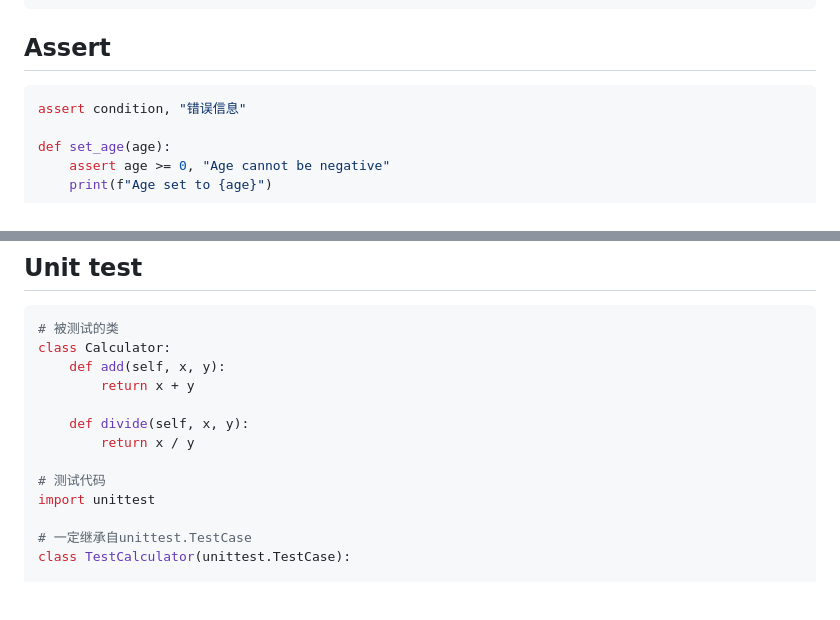
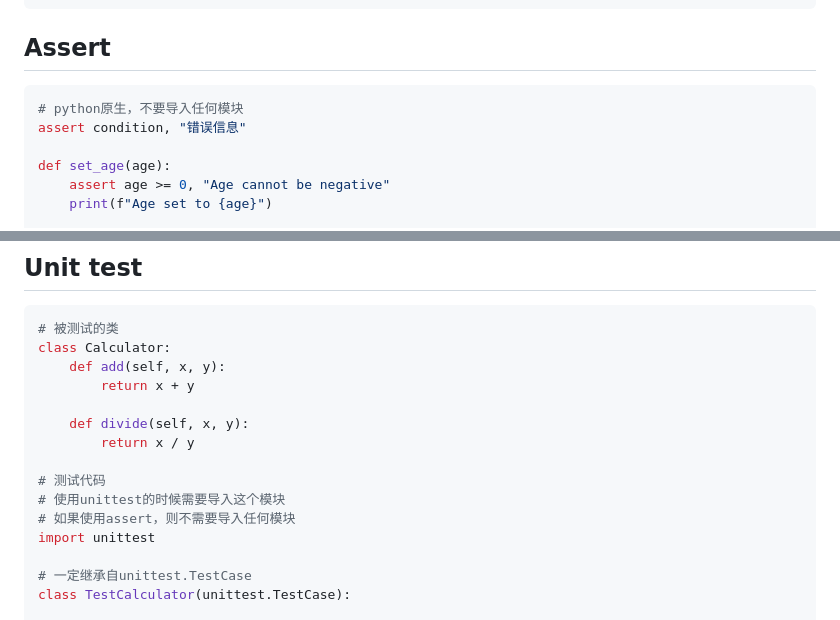
Before and after one commit to Andy-Sebastian/andy-sebastian.github.io, a Markdown page: docs/courses/Python.md, 2 parts joined by grey strips. Rendered like a GitHub page; blank space fills up the shorter version.

````diff
--- a/docs/courses/Python.md
+++ b/docs/courses/Python.md
@@ -1676,6 +1720,7 @@ finally:
 
 ## Assert
 ```python
+# python原生，不要导入任何模块
 assert condition, "错误信息"
 
 def set_age(age):
@@ -1697,6 +1742,8 @@ class Calculator:
         return x / y
 
 # 测试代码
+# 使用unittest的时候需要导入这个模块
+# 如果使用assert，则不需要导入任何模块
 import unittest
 
 # 一定继承自unittest.TestCase
````
Also changed, not shown: other parts of docs/courses/Python.md (+48 -4 lines).
